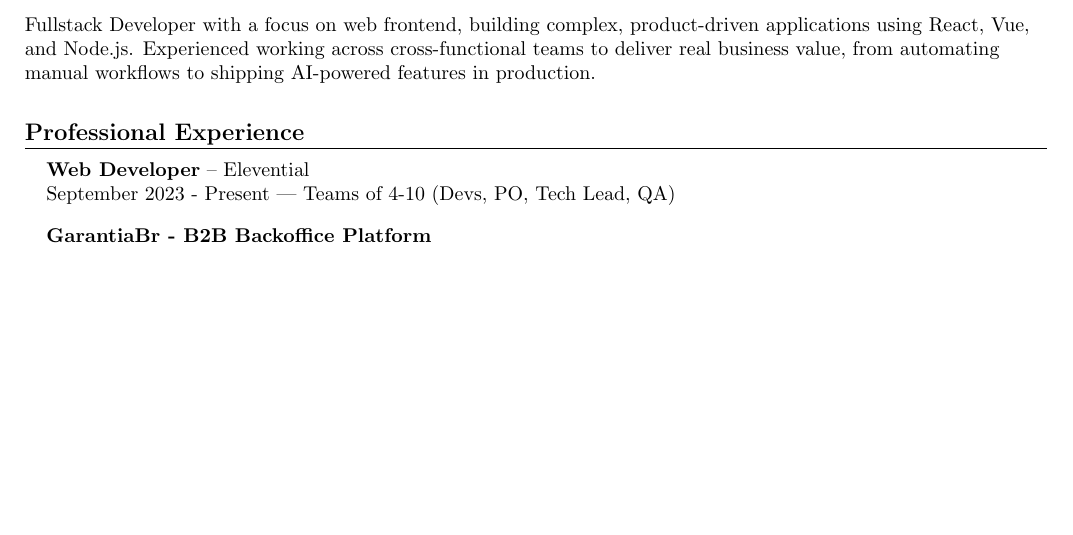
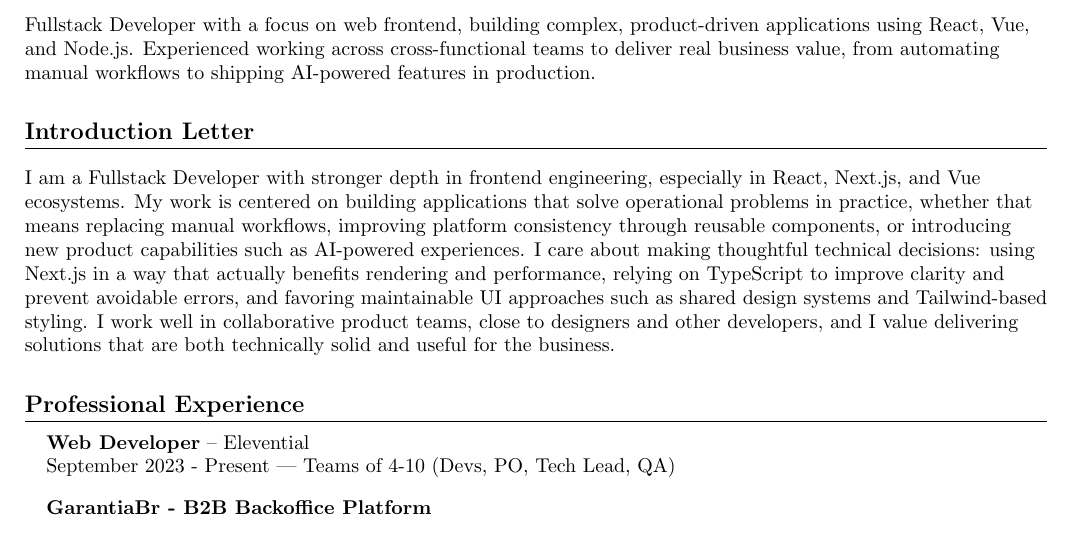
Before and after one commit to lucas-spo-tavares/portfolio, a LaTeX CV (resume.tex): part of page 1 of 2, cut so that both start at the same text, the shorter picture padded with empty space. Compiled offline with pdfLaTeX.

Commit message:
Add introduction letter to resume

```diff
--- a/resume.tex
+++ b/resume.tex
@@ -72,6 +72,13 @@
 
 \vspace{4pt}
 \small{Fullstack Developer with a focus on web frontend, building complex, product-driven applications using React, Vue, and Node.js. Experienced working across cross-functional teams to deliver real business value, from automating manual workflows to shipping AI-powered features in production.}
+\vspace{4pt}
+
+%---------- INTRODUCTION LETTER ----------
+\section{Introduction Letter}
+
+\vspace{4pt}
+\small{I am a Fullstack Developer with stronger depth in frontend engineering, especially in React, Next.js, and Vue ecosystems. My work is centered on building applications that solve operational problems in practice, whether that means replacing manual workflows, improving platform consistency through reusable components, or introducing new product capabilities such as AI-powered experiences. I care about making thoughtful technical decisions: using Next.js in a way that actually benefits rendering and performance, relying on TypeScript to improve clarity and prevent avoidable errors, and favoring maintainable UI approaches such as shared design systems and Tailwind-based styling. I work well in collaborative product teams, close to designers and other developers, and I value delivering solutions that are both technically solid and useful for the business.}
 \vspace{4pt}
 
 %---------- EXPERIENCE ----------
```
Also changed, not shown: 1 other file.
